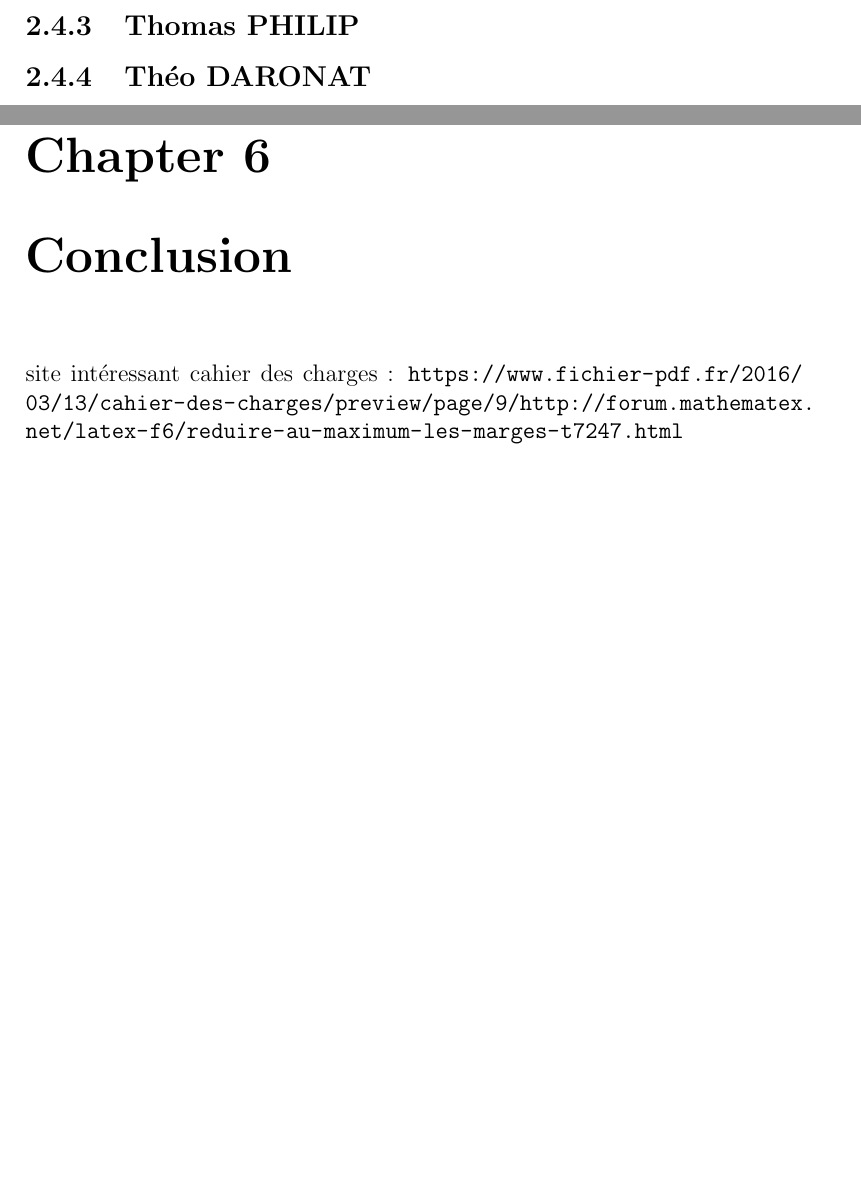
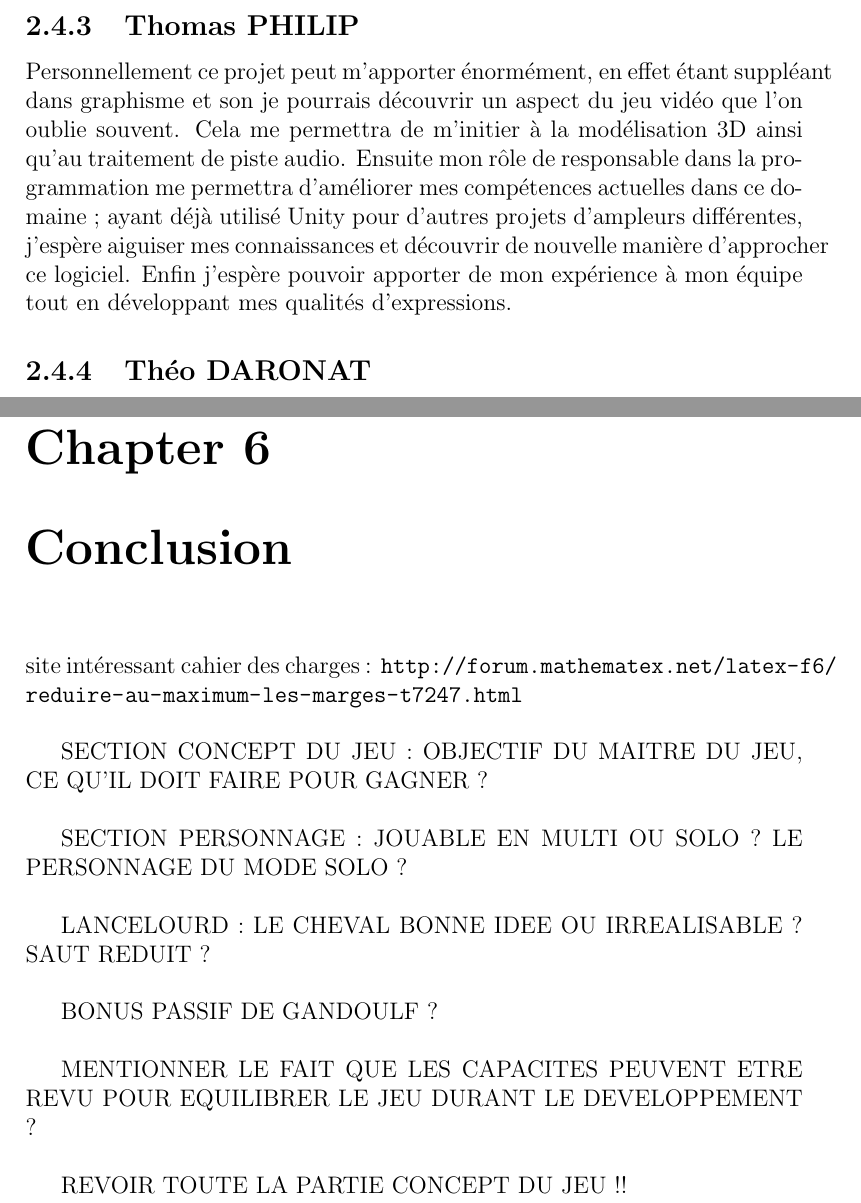
Before and after one commit to alanretgue/Projet_Dungeon_Race, a LaTeX document (Cahier des charges.tex): two parts of pages 8 and 14 of 14 before the commit and two parts of pages 8 and 16 of 16 after it, joined at a grey line, cut so that both start at the same text, the shorter picture padded with empty space. Compiled offline with pdfLaTeX.

Commit message:
Il faut faire intro, conclusion, revoir chapter 4 et partie Thomas

```diff
--- a/Cahier des charges.tex
+++ b/Cahier des charges.tex
@@ -41,6 +41,7 @@ informatique en python et un en science de l'ingénieur, je pourrais partager mo
 
 
 		\subsection{Thomas PHILIP}
+			Personnellement ce projet peut m'apporter énormément, en effet étant suppléant dans graphisme et son je pourrais découvrir un aspect du jeu vidéo que l'on oublie souvent. Cela me permettra de m'initier à la modélisation 3D ainsi qu'au traitement de piste audio. Ensuite mon rôle de responsable dans la programmation me permettra d'améliorer mes compétences actuelles dans ce domaine ; ayant déjà utilisé Unity pour d'autres projets d'ampleurs différentes, j'espère aiguiser mes connaissances et découvrir de nouvelle manière d'approcher ce logiciel. Enfin j'espère pouvoir apporter de mon expérience à mon équipe tout en développant mes qualités d'expressions.
 
 		\subsection{Théo DARONAT}
 			Au lycée, j'ai eu la chance de pouvoir aller dans la filière SI. En terminal j'ai pu vivre une expérience qui a l'air similaire à ce projet de S2, dans la forme du moins. Mes anciens camarades et moi avons créé différents groupes, le mien étant un groupe de 4, et nous devions sur un semestre réaliser un projet de notre choix. Nous avons décidé de créer un frigo connecté et autonome. Pour ce faire nous avons décidé que deux personnes s'occuperaient de la partie mesure (température, hygrométrie, etc...) et que deux autres personnes se chargeraient de la partie programmation. Je faisait partie du groupe orienté vers le développement et, n'ayant jamais programmé avant, mes professeurs m'ont conseillé d'utiliser "MIT APP INVENTOR 2", une application ressemblant fortement à scratch. Ce projet m'a permis de consolider mon choix d'étudier et de travailler dans l'informatique.\\
@@ -152,7 +170,17 @@ utiliserons le C\# avec la plateforme Unity.\\
 
 	\end{tabular}
 \chapter{Conclusion}
-site intéressant cahier des charges : \url{https://www.fichier-pdf.fr/2016/03/13/cahier-des-charges/preview/page/9/
+site intéressant cahier des charges : \url{http://forum.mathematex.net/latex-f6/reduire-au-maximum-les-marges-t7247.html}\\
 
-http://forum.mathematex.net/latex-f6/reduire-au-maximum-les-marges-t7247.html}
+SECTION CONCEPT DU JEU : OBJECTIF DU MAITRE DU JEU, CE QU'IL DOIT FAIRE POUR GAGNER ?\\
+
+SECTION PERSONNAGE : JOUABLE EN MULTI OU SOLO ? LE PERSONNAGE DU MODE SOLO ?\\
+
+LANCELOURD : LE CHEVAL BONNE IDEE OU IRREALISABLE ? SAUT REDUIT ?\\
+
+BONUS PASSIF DE GANDOULF ?\\
+
+MENTIONNER LE FAIT QUE LES CAPACITES PEUVENT ETRE REVU POUR EQUILIBRER LE JEU DURANT LE DEVELOPPEMENT ?\\
+
+REVOIR TOUTE LA PARTIE CONCEPT DU JEU !!
 \end{document}
```
Also changed, not shown: Cahier des charges.tex (29 more changed lines).
